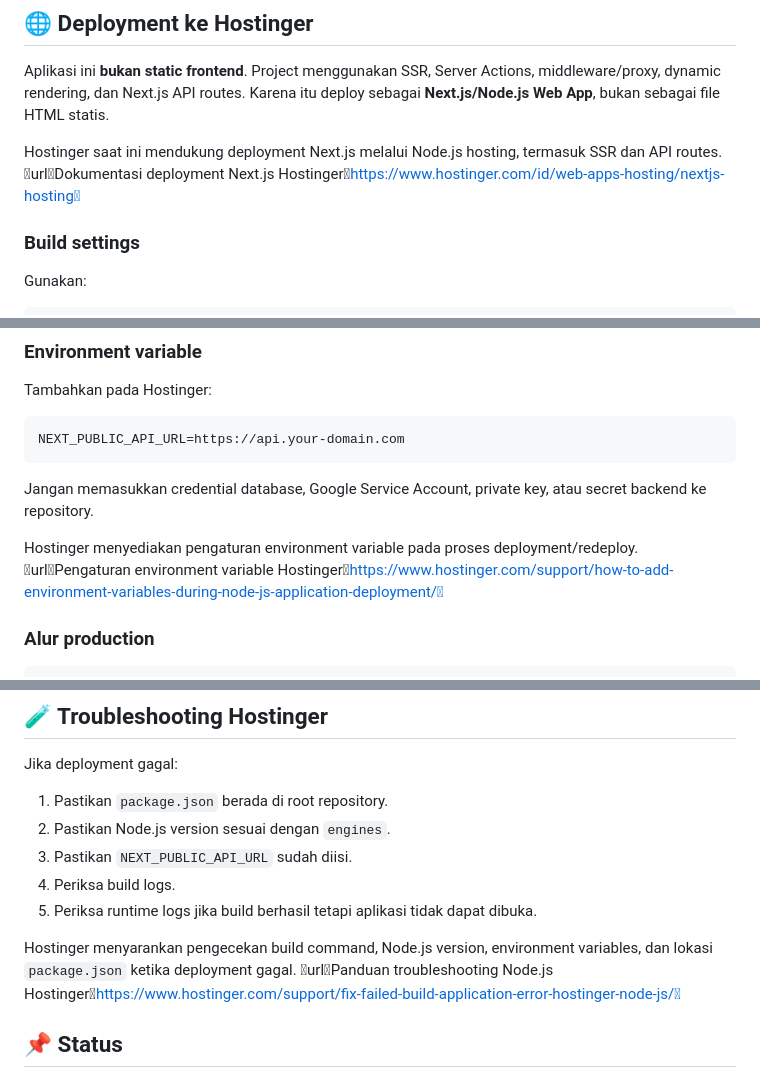
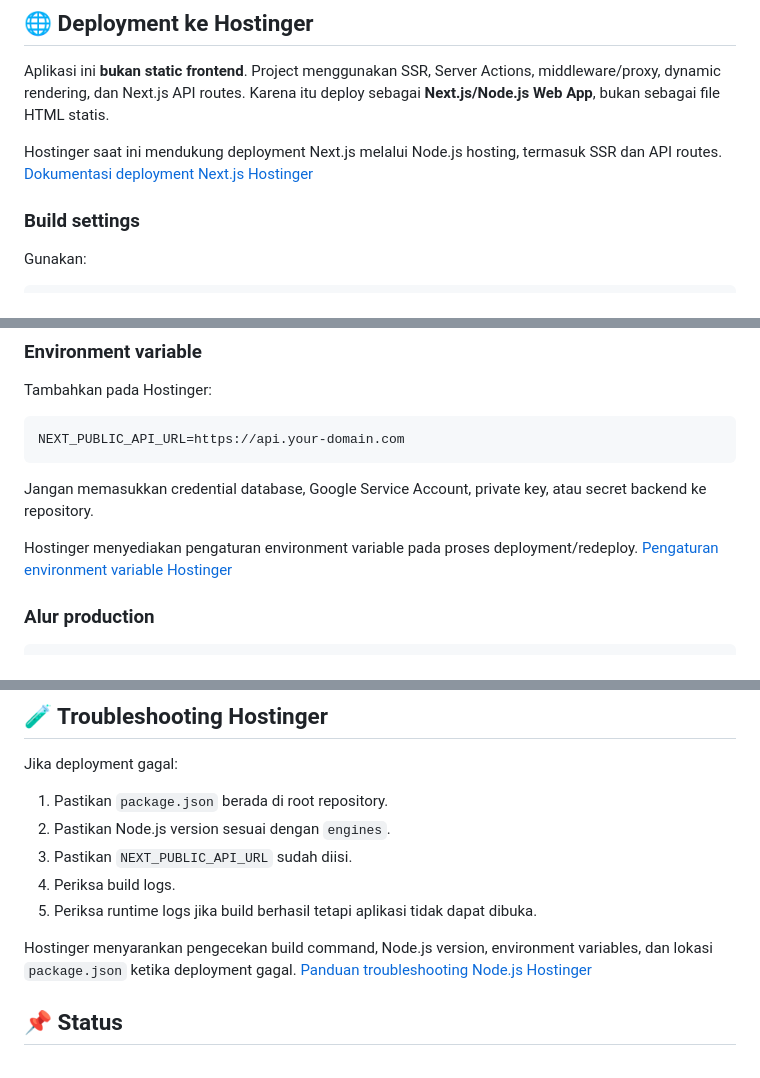
Before and after one commit to tonypradipta/photo-selector, a Markdown page: README.md, 3 parts joined by grey strips. Rendered like a GitHub page.

Commit message:
docs: clean README links

```diff
--- a/README.md
+++ b/README.md
@@ -158,7 +158,7 @@ npm run start
 
 Aplikasi ini **bukan static frontend**. Project menggunakan SSR, Server Actions, middleware/proxy, dynamic rendering, dan Next.js API routes. Karena itu deploy sebagai **Next.js/Node.js Web App**, bukan sebagai file HTML statis.
 
-Hostinger saat ini mendukung deployment Next.js melalui Node.js hosting, termasuk SSR dan API routes. urlDokumentasi deployment Next.js Hostingerhttps://www.hostinger.com/id/web-apps-hosting/nextjs-hosting
+Hostinger saat ini mendukung deployment Next.js melalui Node.js hosting, termasuk SSR dan API routes. [Dokumentasi deployment Next.js Hostinger](https://www.hostinger.com/id/web-apps-hosting/nextjs-hosting)
 
 ### Build settings
 
@@ -183,7 +183,7 @@ NEXT_PUBLIC_API_URL=https://api.your-domain.com
 
 Jangan memasukkan credential database, Google Service Account, private key, atau secret backend ke repository.
 
-Hostinger menyediakan pengaturan environment variable pada proses deployment/redeploy. urlPengaturan environment variable Hostingerhttps://www.hostinger.com/support/how-to-add-environment-variables-during-node-js-application-deployment/
+Hostinger menyediakan pengaturan environment variable pada proses deployment/redeploy. [Pengaturan environment variable Hostinger](https://www.hostinger.com/support/how-to-add-environment-variables-during-node-js-application-deployment/)
 
 ### Alur production
 
@@ -309,7 +309,7 @@ Jika deployment gagal:
 4. Periksa build logs.
 5. Periksa runtime logs jika build berhasil tetapi aplikasi tidak dapat dibuka.
 
-Hostinger menyarankan pengecekan build command, Node.js version, environment variables, dan lokasi `package.json` ketika deployment gagal. urlPanduan troubleshooting Node.js Hostingerhttps://www.hostinger.com/support/fix-failed-build-application-error-hostinger-node-js/
+Hostinger menyarankan pengecekan build command, Node.js version, environment variables, dan lokasi `package.json` ketika deployment gagal. [Panduan troubleshooting Node.js Hostinger](https://www.hostinger.com/support/fix-failed-build-application-error-hostinger-node-js/)
 
 ## 📌 Status
 
```
